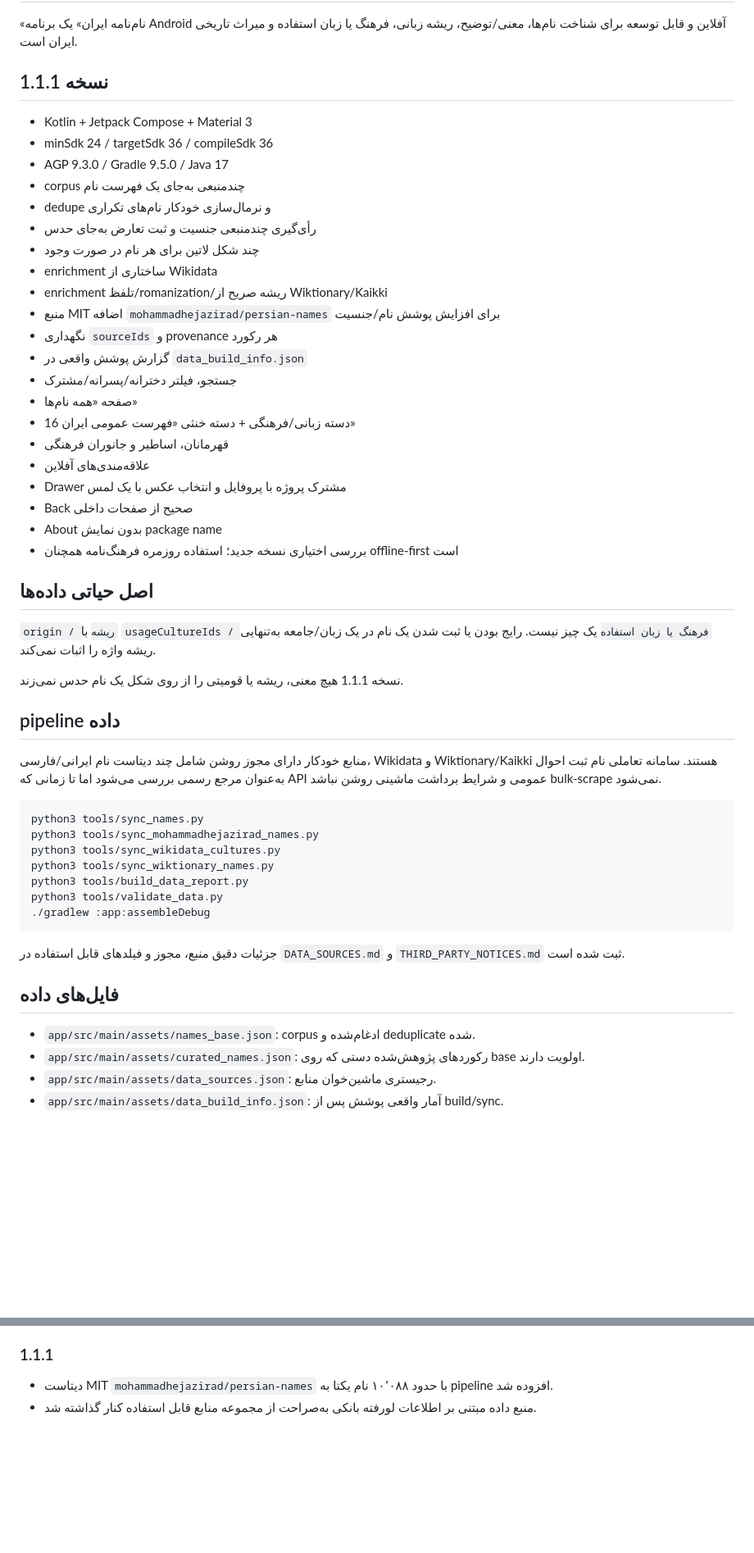
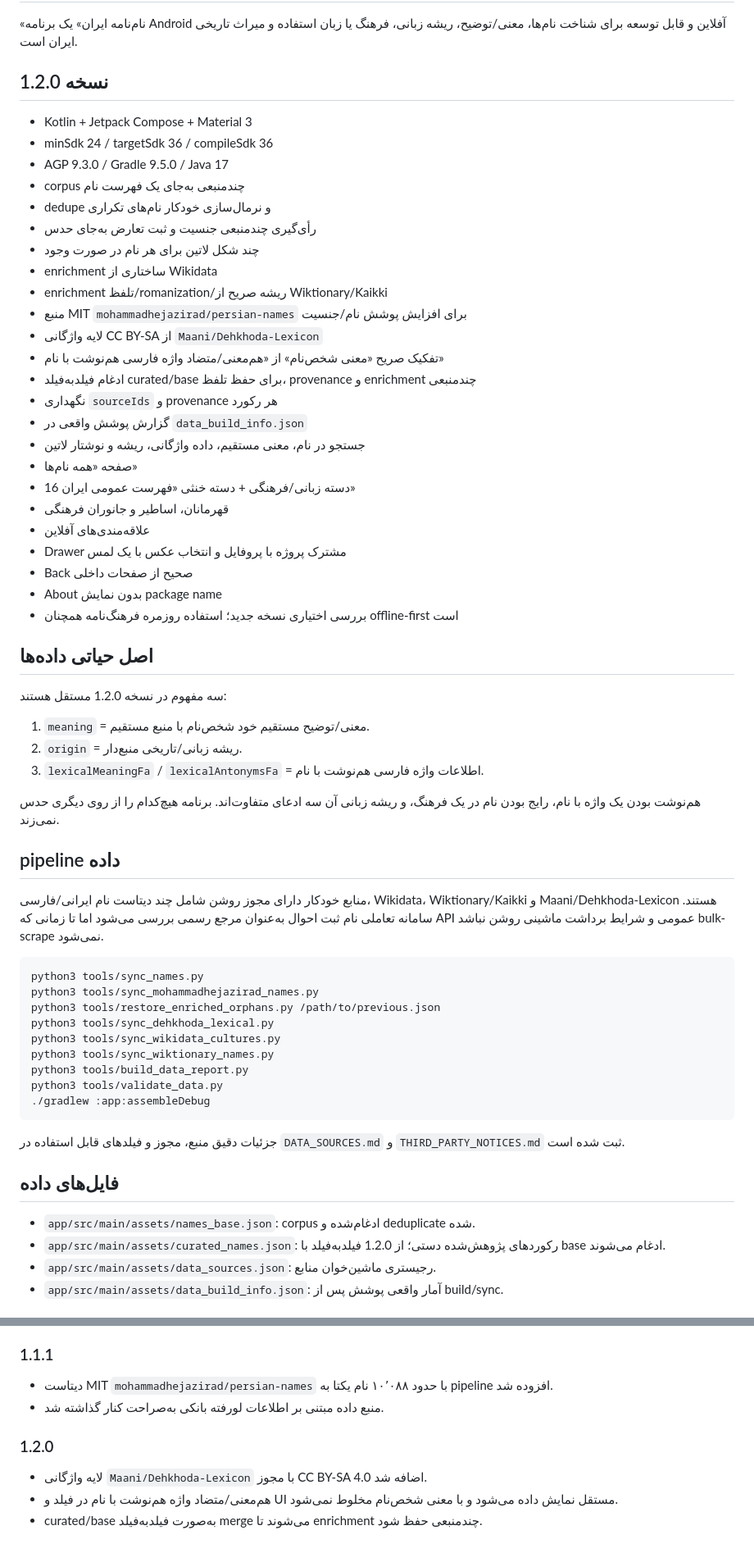
Before and after one commit to waxew/App-NameDic, a Markdown page: README.md, 2 parts joined by grey strips. Shown at 82% size. GitHub-like rendering; blank space fills up the shorter version.

Commit message:
Release App-NameDic 1.2.0 lexical data layer

````diff
--- a/README.md
+++ b/README.md
@@ -2,7 +2,7 @@
 
 «نام‌نامه ایران» یک برنامه Android آفلاین و قابل توسعه برای شناخت نام‌ها، معنی/توضیح، ریشه زبانی، فرهنگ یا زبان استفاده و میراث تاریخی ایران است.
 
-## نسخه 1.1.1
+## نسخه 1.2.0
 
 - Kotlin + Jetpack Compose + Material 3
 - minSdk 24 / targetSdk 36 / compileSdk 36
@@ -13,10 +13,13 @@
 - چند شکل لاتین برای هر نام در صورت وجود
 - enrichment ساختاری از Wikidata
 - enrichment تلفظ/romanization/ریشه صریح از Wiktionary/Kaikki
-- منبع MIT اضافه `mohammadhejazirad/persian-names` برای افزایش پوشش نام/جنسیت
+- منبع MIT `mohammadhejazirad/persian-names` برای افزایش پوشش نام/جنسیت
+- لایه واژگانی CC BY-SA از `Maani/Dehkhoda-Lexicon`
+- تفکیک صریح «معنی شخص‌نام» از «هم‌معنی/متضاد واژه فارسی هم‌نوشت با نام»
+- ادغام فیلدبه‌فیلد curated/base برای حفظ تلفظ، provenance و enrichment چندمنبعی
 - نگهداری `sourceIds` و provenance هر رکورد
 - گزارش پوشش واقعی در `data_build_info.json`
-- جستجو، فیلتر دخترانه/پسرانه/مشترک
+- جستجو در نام، معنی مستقیم، داده واژگانی، ریشه و نوشتار لاتین
 - صفحه «همه نام‌ها»
 - 16 دسته زبانی/فرهنگی + دسته خنثی «فهرست عمومی ایران»
 - قهرمانان، اساطیر و جانوران فرهنگی
@@ -28,17 +31,23 @@
 
 ## اصل حیاتی داده‌ها
 
-`origin / ریشه` با `usageCultureIds / فرهنگ یا زبان استفاده` یک چیز نیست. رایج بودن یا ثبت شدن یک نام در یک زبان/جامعه به‌تنهایی ریشه واژه را اثبات نمی‌کند.
+سه مفهوم در نسخه 1.2.0 مستقل هستند:
 
-نسخه 1.1.1 هیچ معنی، ریشه یا قومیتی را از روی شکل یک نام حدس نمی‌زند.
+1. `meaning` = معنی/توضیح مستقیم خود شخص‌نام با منبع مستقیم.
+2. `origin` = ریشه زبانی/تاریخی منبع‌دار.
+3. `lexicalMeaningFa` / `lexicalAntonymsFa` = اطلاعات واژه فارسی هم‌نوشت با نام.
+
+هم‌نوشت بودن یک واژه با نام، رایج بودن نام در یک فرهنگ، و ریشه زبانی آن سه ادعای متفاوت‌اند. برنامه هیچ‌کدام را از روی دیگری حدس نمی‌زند.
 
 ## pipeline داده
 
-منابع خودکار دارای مجوز روشن شامل چند دیتاست نام ایرانی/فارسی، Wikidata و Wiktionary/Kaikki هستند. سامانه تعاملی نام ثبت احوال به‌عنوان مرجع رسمی بررسی می‌شود اما تا زمانی که API عمومی و شرایط برداشت ماشینی روشن نباشد bulk-scrape نمی‌شود.
+منابع خودکار دارای مجوز روشن شامل چند دیتاست نام ایرانی/فارسی، Wikidata، Wiktionary/Kaikki و Maani/Dehkhoda-Lexicon هستند. سامانه تعاملی نام ثبت احوال به‌عنوان مرجع رسمی بررسی می‌شود اما تا زمانی که API عمومی و شرایط برداشت ماشینی روشن نباشد bulk-scrape نمی‌شود.
 
 ```bash
 python3 tools/sync_names.py
 python3 tools/sync_mohammadhejazirad_names.py
+python3 tools/restore_enriched_orphans.py /path/to/previous.json
+python3 tools/sync_dehkhoda_lexical.py
 python3 tools/sync_wikidata_cultures.py
 python3 tools/sync_wiktionary_names.py
 python3 tools/build_data_report.py
@@ -51,7 +60,7 @@ python3 tools/validate_data.py
 ## فایل‌های داده
 
 - `app/src/main/assets/names_base.json`: corpus ادغام‌شده و deduplicate شده.
-- `app/src/main/assets/curated_names.json`: رکوردهای پژوهش‌شده دستی که روی base اولویت دارند.
+- `app/src/main/assets/curated_names.json`: رکوردهای پژوهش‌شده دستی؛ از 1.2.0 فیلدبه‌فیلد با base ادغام می‌شوند.
 - `app/src/main/assets/data_sources.json`: رجیستری ماشین‌خوان منابع.
 - `app/src/main/assets/data_build_info.json`: آمار واقعی پوشش پس از build/sync.
 
@@ -80,4 +89,9 @@ python3 tools/validate_data.py
 
 ### 1.1.1
 - دیتاست MIT `mohammadhejazirad/persian-names` با حدود ۱۰٬۰۸۸ نام یکتا به pipeline افزوده شد.
-- منبع داده مبتنی بر اطلاعات لو‌رفته بانکی به‌صراحت از مجموعه منابع قابل استفاده کنار گذاشته شد.
+- منبع داده مبتنی بر اطلاعات لو‌رفته بانکی به‌صراحت کنار گذاشته شد.
+
+### 1.2.0
+- لایه واژگانی `Maani/Dehkhoda-Lexicon` با مجوز CC BY-SA 4.0 اضافه شد.
+- هم‌معنی/متضاد واژه هم‌نوشت با نام در فیلد و UI مستقل نمایش داده می‌شود و با معنی شخص‌نام مخلوط نمی‌شود.
+- curated/base به‌صورت فیلدبه‌فیلد merge می‌شوند تا enrichment چندمنبعی حفظ شود.
````
